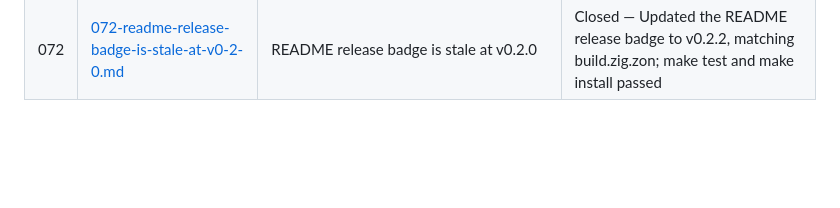
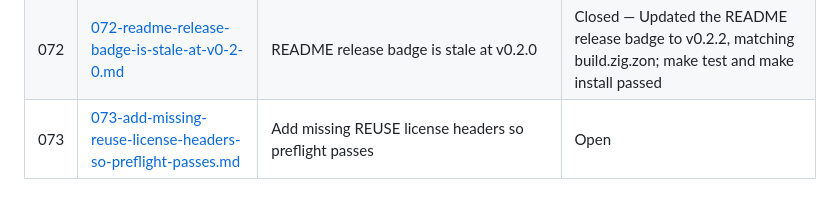
Before and after one commit to ubunatic/emojig, a Markdown page: issues/README.md, the part around the change. GitHub-like rendering; blank space fills up the shorter version.

Commit message:
docs(issues): file 073, missing REUSE license headers

```diff
--- a/issues/README.md
+++ b/issues/README.md
@@ -74,3 +74,4 @@
 | 070 | [archive/070-aarch64-release-build-fails-dlsym-function-pointers-need-aligncast.md](archive/070-aarch64-release-build-fails-dlsym-function-pointers-need-aligncast.md) | aarch64 release build fails: dlsym function pointers need @alignCast | done |
 | 071 | [archive/071-website-b-filter-misclassifies-superscript-digits-as-box-art.md](archive/071-website-b-filter-misclassifies-superscript-digits-as-box-art.md) | Website b: filter misclassifies superscript digits as box art | Closed — resolved in 96e62ec, 658cb7e, and 2ffabfc |
 | 072 | [072-readme-release-badge-is-stale-at-v0-2-0.md](072-readme-release-badge-is-stale-at-v0-2-0.md) | README release badge is stale at v0.2.0 | Closed — Updated the README release badge to v0.2.2, matching build.zig.zon; make test and make install passed |
+| 073 | [073-add-missing-reuse-license-headers-so-preflight-passes.md](073-add-missing-reuse-license-headers-so-preflight-passes.md) | Add missing REUSE license headers so preflight passes | Open |
```
Also changed, not shown: issues/073-add-missing-reuse-license-headers-so-preflight-passes.md (added, +21 -0 lines).
